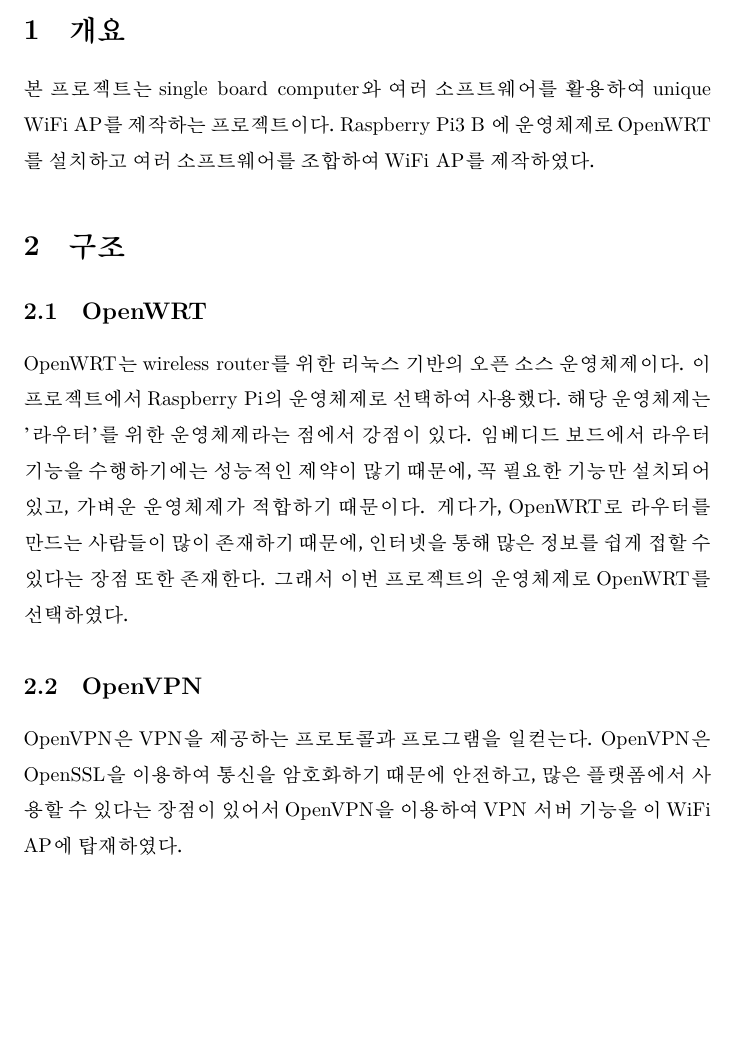
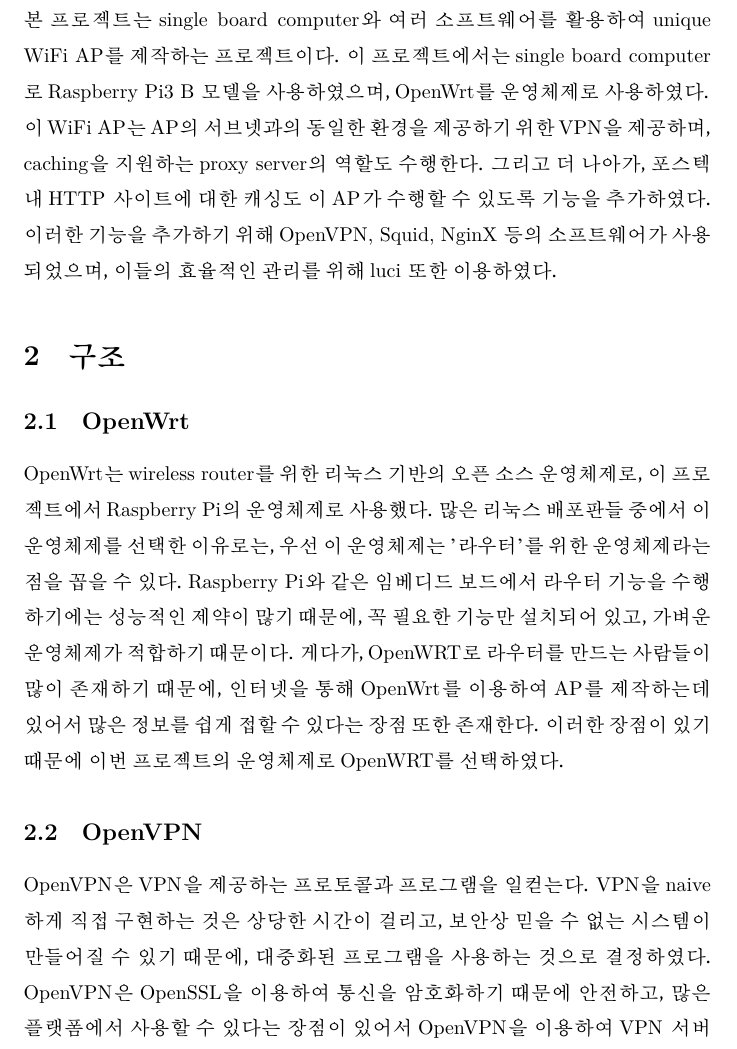
Before and after one commit to betarixm/CSED353, a LaTeX document (project/report/latex/20190084.tex): part of page 3 of 8, cut at the place of the change, the shorter picture padded with empty space. Compiled offline with XeLaTeX; a missing font is replaced by an installed copy or a similar font.

Commit message:
term project

```diff
--- a/project/report/latex/20190084.tex
+++ b/project/report/latex/20190084.tex
@@ -73,17 +73,26 @@
     \newpage
     \section{개요}
     본 프로젝트는 single board computer와 여러 소프트웨어를 활용하여 unique WiFi AP를 제작하는 프로젝트이다.
-     Raspberry Pi3 B 에 운영체제로 OpenWRT를 설치하고 여러 소프트웨어를 조합하여 WiFi AP를 제작하였다.
+    이 프로젝트에서는 single board computer로 Raspberry Pi3 B 모델을 사용하였으며, OpenWrt를 운영체제로 사용하였다. \\
+    이 WiFi AP는 AP의 서브넷과의 동일한 환경을 제공하기 위한 VPN을 제공하며, caching을 지원하는 proxy server의 역할도 수행한다.
+    그리고 더 나아가, 포스텍 내 HTTP 사이트에 대한 캐싱도 이 AP가 수행할 수 있도록 기능을 추가하였다.
+    이러한 기능을 추가하기 위해 OpenVPN, Squid, NginX 등의 소프트웨어가 사용되었으며, 이들의 효율적인 관리를 위해 luci 또한 이용하였다.
+
 
     \section{구조}
 
-    \subsection{OpenWRT}
-     OpenWRT는 wireless router를 위한 리눅스 기반의 오픈 소스 운영체제이다. 이 프로젝트에서 Raspberry Pi의 운영체제로 선택하여 사용했다.
-     해당 운영체제는 '라우터'를 위한 운영체제라는 점에서 강점이 있다. 임베디드 보드에서 라우터 기능을 수행하기에는 성능적인 제약이 많기 때문에,
+    \subsection{OpenWrt}
+    OpenWrt는 wireless router를 위한 리눅스 기반의 오픈 소스 운영체제로, 이 프로젝트에서 Raspberry Pi의 운영체제로 사용했다.
+    많은 리눅스 배포판들 중에서 이 운영체제를 선택한 이유로는, 우선 이 운영체제는 '라우터'를 위한 운영체제라는 점을 꼽을 수 있다.
+    Raspberry Pi와 같은 임베디드 보드에서 라우터 기능을 수행하기에는 성능적인 제약이 많기 때문에,
     꼭 필요한 기능만 설치되어 있고, 가벼운 운영체제가 적합하기 때문이다. 게다가, OpenWRT로 라우터를 만드는 사람들이 많이 존재하기 때문에,
-     인터넷을 통해 많은 정보를 쉽게 접할 수 있다는 장점 또한 존재한다. 그래서 이번 프로젝트의 운영체제로 OpenWRT를 선택하였다.
+    인터넷을 통해 OpenWrt를 이용하여 AP를 제작하는데 있어서 많은 정보를 쉽게 접할 수 있다는 장점 또한 존재한다.
+    이러한 장점이 있기 때문에 이번 프로젝트의 운영체제로 OpenWRT를 선택하였다.
     \subsection{OpenVPN}
-     OpenVPN은 VPN을 제공하는 프로토콜과 프로그램을 일컫는다. OpenVPN은 OpenSSL을 이용하여 통신을 암호화하기 때문에 안전하고, 많은 플랫폼에서 사용할 수 있다는 장점이 있어서
+    OpenVPN은 VPN을 제공하는 프로토콜과 프로그램을 일컫는다.
+    VPN을 naive하게 직접 구현하는 것은 상당한 시간이 걸리고, 보안상 믿을 수 없는 시스템이 만들어질 수 있기 때문에,
+    대중화된 프로그램을 사용하는 것으로 결정하였다.
+    OpenVPN은 OpenSSL을 이용하여 통신을 암호화하기 때문에 안전하고, 많은 플랫폼에서 사용할 수 있다는 장점이 있어서
     OpenVPN을 이용하여 VPN 서버 기능을 이 WiFi AP에 탑재하였다.
     \subsection{Squid}
     Squid는 프록시 서버 역할을 수행하며, 부가적으로 웹 캐시의 기능도 한다.
```
Also changed, not shown: project/report/latex/20190084.tex (2 more changed lines). Lines whose indentation alone changed are shown as unchanged.
